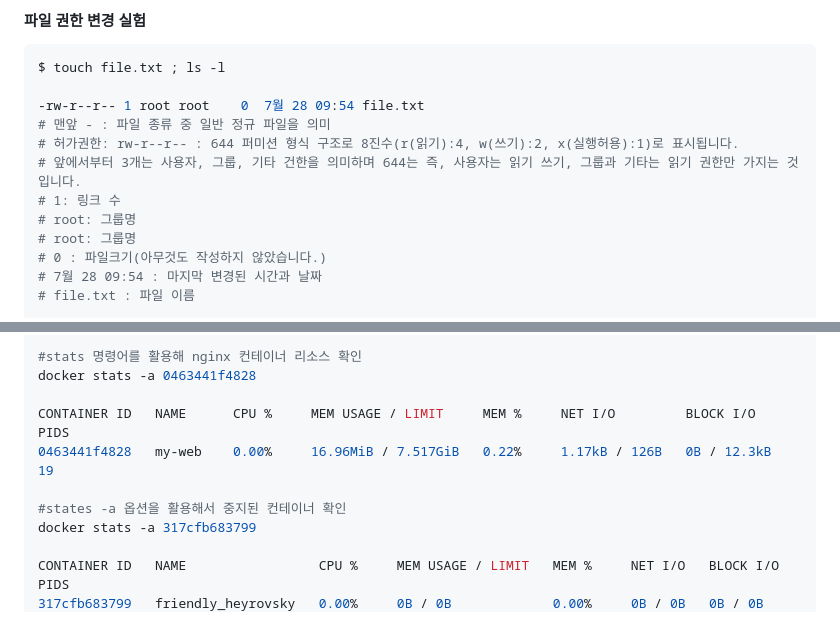
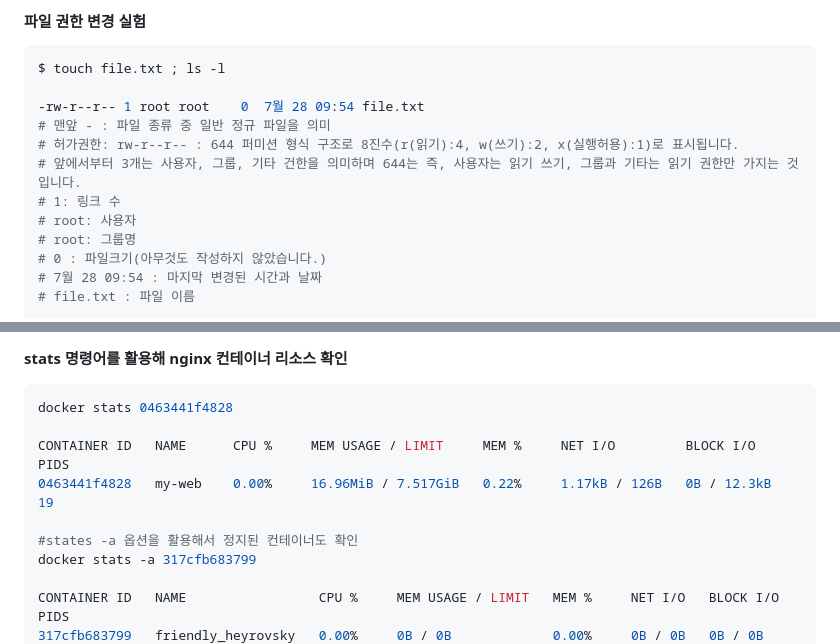
Before and after one commit to surilog/codessey, a Markdown page: README.md, 2 parts joined by grey strips. Drawn GitHub-style.

````diff
--- a/README.md
+++ b/README.md
@@ -153,7 +153,7 @@ $ touch file.txt ; ls -l
 # 허가권한: rw-r--r-- : 644 퍼미션 형식 구조로 8진수(r(읽기):4, w(쓰기):2, x(실행허용):1)로 표시됩니다.
 # 앞에서부터 3개는 사용자, 그룹, 기타 건한을 의미하며 644는 즉, 사용자는 읽기 쓰기, 그룹과 기타는 읽기 권한만 가지는 것 입니다.
 # 1: 링크 수
-# root: 그룹명
+# root: 사용자
 # root: 그룹명
 # 0 : 파일크기(아무것도 작성하지 않았습니다.)
 # 7월 28 09:54 : 마지막 변경된 시간과 날짜
@@ -272,11 +293,12 @@ exit
 
-#stats 명령어를 활용해 nginx 컨테이너 리소스 확인
-docker stats -a 0463441f4828
+**stats 명령어를 활용해 nginx 컨테이너 리소스 확인**
+```Powershell
+docker stats 0463441f4828
 
 CONTAINER ID   NAME      CPU %     MEM USAGE / LIMIT     MEM %     NET I/O         BLOCK I/O     PIDS
 0463441f4828   my-web    0.00%     16.96MiB / 7.517GiB   0.22%     1.17kB / 126B   0B / 12.3kB   19
 
-#states -a 옵션을 활용해서 중지된 컨테이너 확인
+#states -a 옵션을 활용해서 정지된 컨테이너도 확인
 docker stats -a 317cfb683799
 
 CONTAINER ID   NAME                 CPU %     MEM USAGE / LIMIT   MEM %     NET I/O   BLOCK I/O   PIDS
````
Also changed, not shown: other parts of README.md (+34 -13 lines).
